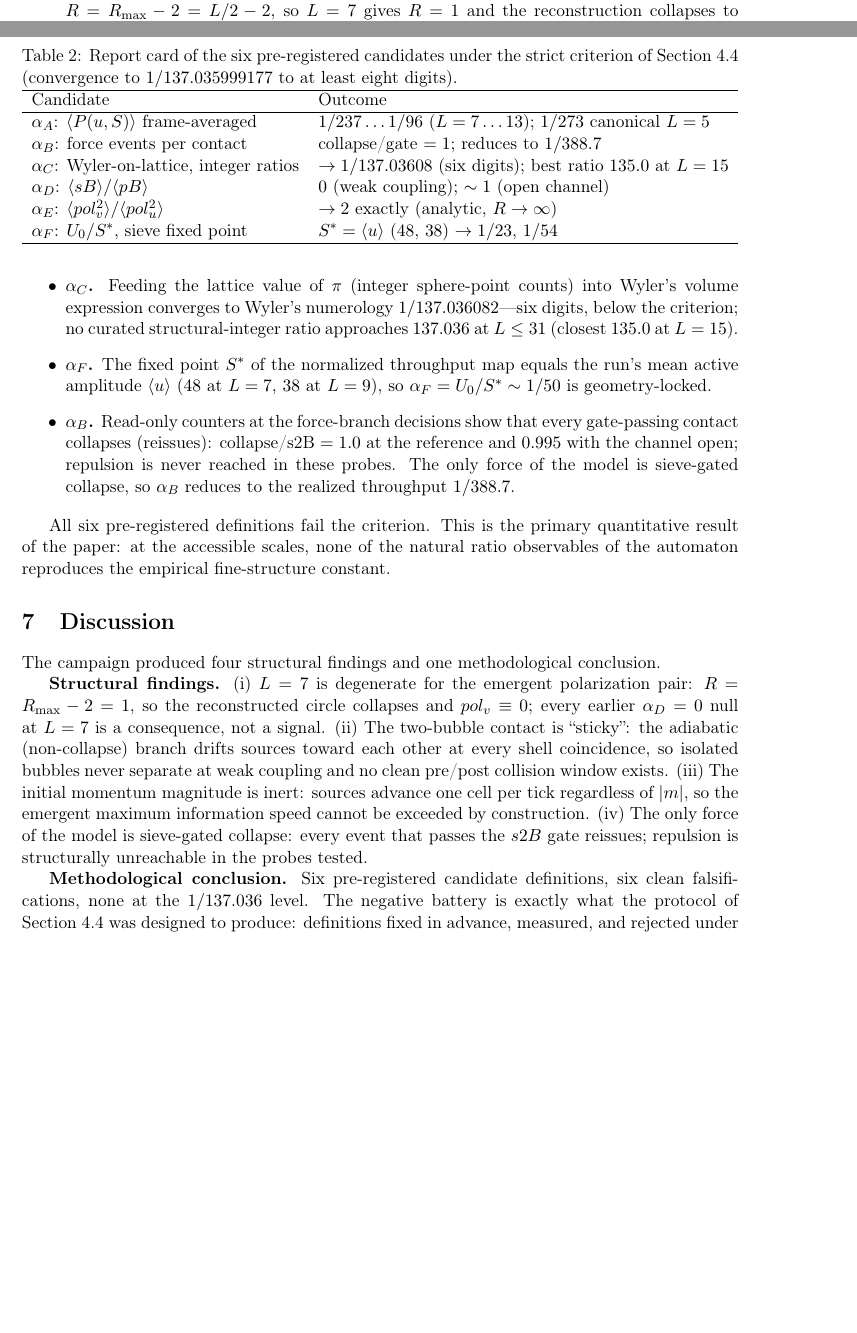
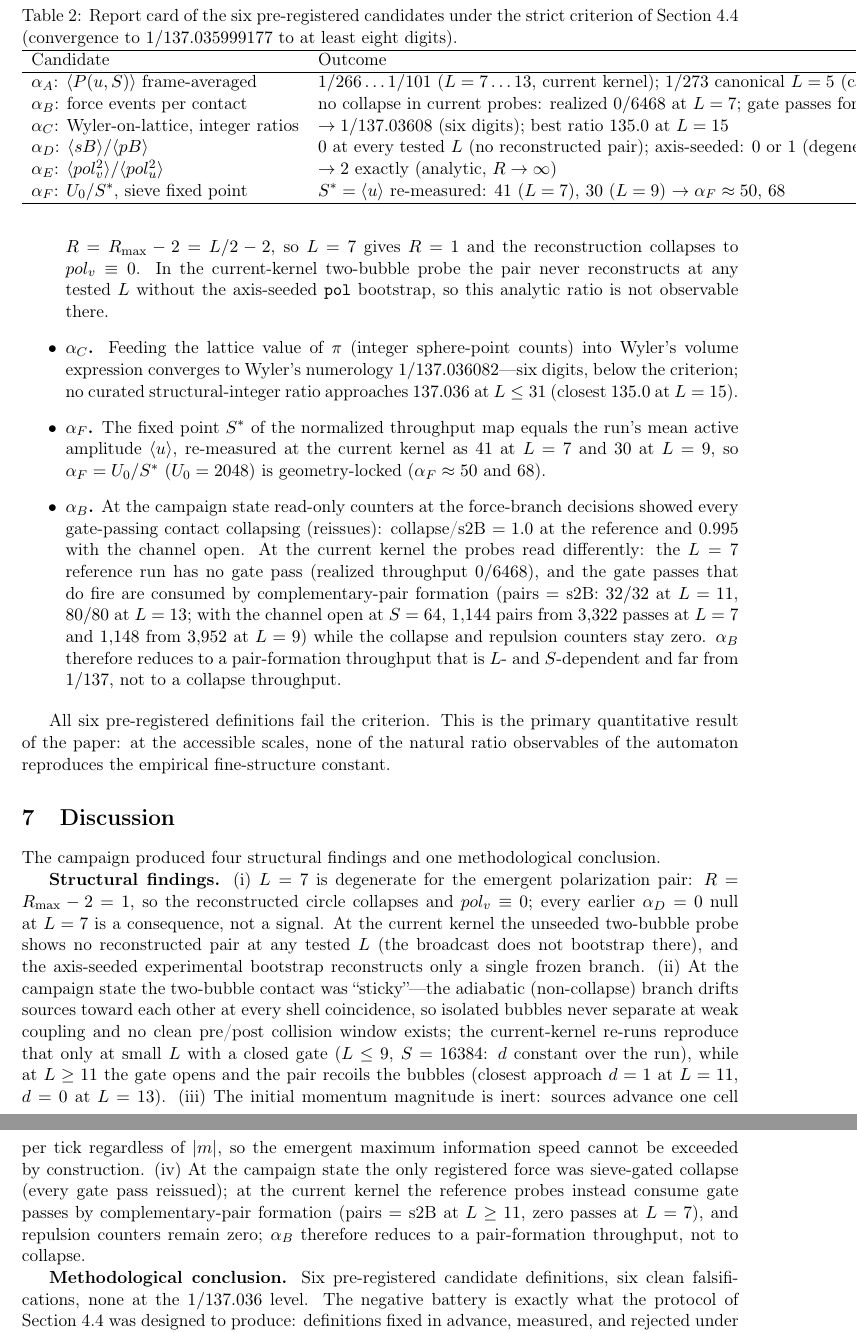
Before and after one commit to automaton3d/alpha, a LaTeX paper (doc/it_from_bit_continuation.tex): two parts of pages 5 and 6 of 7 before the commit and two parts of pages 6 and 7 of 8 after it, joined at a grey line, cut so that both start at the same text, the shorter picture padded with empty space. Compiled offline with pdfLaTeX.

Commit message:
it_from_bit_continuation: re-measure the alpha cascade at the current kernel
Bring the campaign narrative in line with the current-HEAD re-runs
(9 Sep 2026; alpha_probe logs in experiments/RESULTS.md):

- alpha_B definition: 6996/18/0 attributed to the campaign state; the
  current-kernel reference has no s2B pass at L=7 (Table alpha_A).
- alpha_D subsection: pB=sB never populate in the plain two-bubble probe
  at any tested L (n_pol=0); historical ratios (0, 3.44, 0.56, 0.81)
  marked as campaign state; axis-seeded bootstrap gives only degenerate
  0 or 1.
- Report card: alpha_A row -> 1/266..1/101 (current kernel); alpha_B row
  -> no collapse, realized 0/6468 at L=7, gate passes form pairs at
  L>=11 / S=64 (1144 of 3322 at L=7, 1148 of 3952 at L=9); alpha_D row
  -> 0 everywhere (degenerate when axis-seeded); alpha_F row -> S*=41/30.
- Bullets: alpha_F re-measured (S*=41, 30; alpha_F ~ 50, 68); alpha_B
  rewritten (gate passes form complementary pairs, collapse and repulsion
  counters zero); alpha_E notes that the pair never reconstructs without
  the pol bootstrap.
- Discussion structural findings: stickiness now qualified (small L /
  closed gate only; L>=11 the pair recoils); the "only force is
  sieve-gated collapse" claim attributed to the campaign state.

```diff
--- a/doc/it_from_bit_continuation.tex
+++ b/doc/it_from_bit_continuation.tex
@@ -401,17 +405,17 @@ $1/137.035999177$ to at least eight digits).}
 Candidate & Outcome \\
 \hline
 $\alpha_A$: $\langle P(u,S)\rangle$ frame-averaged
-          & $1/237\ldots 1/96$ ($L=7\ldots 13$); $1/273$ canonical $L=5$ \\
+          & $1/266\ldots 1/101$ ($L=7\ldots 13$, current kernel); $1/273$ canonical $L=5$ (campaign state) \\
 $\alpha_B$: force events per contact
-          & collapse/gate $=1$; reduces to $1/388.7$ \\
+          & no collapse in current probes: realized $0/6468$ at $L=7$; gate passes form pairs ($L\ge11$: pairs $=$ s2B); campaign state read $1/388.7$ \\
 $\alpha_C$: Wyler-on-lattice, integer ratios
           & $\to 1/137.03608$ (six digits); best ratio $135.0$ at $L=15$ \\
 $\alpha_D$: $\langle sB\rangle/\langle pB\rangle$
-          & $0$ (weak coupling); $\sim 1$ (open channel) \\
+          & $0$ at every tested $L$ (no reconstructed pair); axis-seeded: $0$ or $1$ (degenerate) \\
 $\alpha_E$: $\langle pol_v^2\rangle/\langle pol_u^2\rangle$
           & $\to 2$ exactly (analytic, $R\to\infty$) \\
 $\alpha_F$: $U_0/S^*$, sieve fixed point
-          & $S^*=\langle u\rangle$ ($48$, $38$) $\to 1/23$, $1/54$ \\
+          & $S^*=\langle u\rangle$ re-measured: $41$ ($L=7$), $30$ ($L=9$) $\to \alpha_F \approx 50$, $68$ \\
 \hline
 \end{tabular}
 \end{table}
@@ -424,7 +428,10 @@ $\alpha_F$: $U_0/S^*$, sieve fixed point
         mean-of-ratios variant is ill-defined ($u=0$ on pure-transverse cells
         at even $R$). A related degeneracy explains the $\alpha_D$ nulls:
         $R=R_{\max}-2=L/2-2$, so $L=7$ gives $R=1$ and the reconstruction
-        collapses to $pol_v\equiv0$.
+        collapses to $pol_v\equiv0$.  In the current-kernel two-bubble probe
+        the pair never reconstructs at any tested $L$ without the
+        axis-seeded \texttt{pol} bootstrap, so this analytic ratio is not
+        observable there.
   \item \textbf{$\alpha_C$.} Feeding the lattice value of $\pi$ (integer
         sphere-point counts) into Wyler's volume expression converges to
         Wyler's numerology $1/137.036082$---six digits, below the criterion;
@@ -432,14 +439,22 @@ $\alpha_F$: $U_0/S^*$, sieve fixed point
         $L\le31$ (closest $135.0$ at $L=15$).
   \item \textbf{$\alpha_F$.} The fixed point $S^*$ of the normalized
         throughput map equals the run's mean active amplitude
-        $\langle u\rangle$ ($48$ at $L=7$, $38$ at $L=9$), so
-        $\alpha_F=U_0/S^*\sim1/50$ is geometry-locked.
-  \item \textbf{$\alpha_B$.} Read-only counters at the force-branch decisions
-        show that every gate-passing contact collapses (reissues):
-        collapse/s2B $=1.0$ at the reference and $0.995$ with the channel
-        open; repulsion is never reached in these probes. The only force of
-        the model is sieve-gated collapse, so $\alpha_B$ reduces to the
-        realized throughput $1/388.7$.
+        $\langle u\rangle$, re-measured at the current kernel as $41$ at
+        $L=7$ and $30$ at $L=9$, so $\alpha_F=U_0/S^*$ ($U_0=2048$) is
+        geometry-locked ($\alpha_F\approx50$ and $68$).
+  \item \textbf{$\alpha_B$.} At the campaign state read-only counters at the
+        force-branch decisions showed every gate-passing contact collapsing
+        (reissues): collapse/s2B $=1.0$ at the reference and $0.995$ with the
+        channel open.  At the current kernel the probes read differently:
+        the $L=7$ reference run has no gate pass (realized throughput
+        $0/6468$), and the gate passes that do fire are consumed by
+        complementary-pair formation (pairs $=$ s2B: $32/32$ at $L=11$,
+        $80/80$ at $L=13$; with the channel open at $S=64$, $1{,}144$ pairs
+        from $3{,}322$ passes at $L=7$ and $1{,}148$ from $3{,}952$ at
+        $L=9$) while the collapse and repulsion counters stay zero.
+        $\alpha_B$ therefore reduces to a pair-formation throughput that is
+        $L$- and $S$-dependent and far from $1/137$, not to a collapse
+        throughput.
 \end{itemize}
 
 All six pre-registered definitions fail the criterion. This is the primary
@@ -457,15 +472,24 @@ conclusion.
 \textbf{Structural findings.} (i)~$L=7$ is degenerate for the emergent
 polarization pair: $R=R_{\max}-2=1$, so the reconstructed circle collapses
 and $pol_v\equiv0$; every earlier $\alpha_D=0$ null at $L=7$ is a
-consequence, not a signal. (ii)~The two-bubble contact is ``sticky'': the
-adiabatic (non-collapse) branch drifts sources toward each other at every
-shell coincidence, so isolated bubbles never separate at weak coupling and no
-clean pre/post collision window exists. (iii)~The initial momentum magnitude
-is inert: sources advance one cell per tick regardless of $|m|$, so the
-emergent maximum information speed cannot be exceeded by construction.
-(iv)~The only force of the model is sieve-gated collapse: every event that
-passes the $s2B$ gate reissues; repulsion is structurally unreachable in the
-probes tested.
+consequence, not a signal.  At the current kernel the unseeded two-bubble
+probe shows no reconstructed pair at any tested $L$ (the broadcast does not
+bootstrap there), and the axis-seeded experimental bootstrap reconstructs
+only a single frozen branch. (ii)~At the campaign state the two-bubble
+contact was ``sticky''---the adiabatic (non-collapse) branch drifts sources
+toward each other at every shell coincidence, so isolated bubbles never
+separate at weak coupling and no clean pre/post collision window exists; the
+current-kernel re-runs reproduce that only at small $L$ with a closed gate
+($L\le9$, $S=16384$: $d$ constant over the run), while at $L\ge11$ the gate
+opens and the pair recoils the bubbles (closest approach $d=1$ at $L=11$,
+$d=0$ at $L=13$). (iii)~The initial momentum magnitude is inert: sources
+advance one cell per tick regardless of $|m|$, so the emergent maximum
+information speed cannot be exceeded by construction. (iv)~At the campaign
+state the only registered force was sieve-gated collapse (every gate pass
+reissued); at the current kernel the reference probes instead consume gate
+passes by complementary-pair formation (pairs $=$ s2B at $L\ge11$, zero
+passes at $L=7$), and repulsion counters remain zero; $\alpha_B$ therefore
+reduces to a pair-formation throughput, not to collapse.
 
 \textbf{Methodological conclusion.} Six pre-registered candidate definitions,
 six clean falsifications, none at the $1/137.036$ level. The negative battery
```
Also changed, not shown: doc/it_from_bit_continuation.tex (42 more changed lines).
